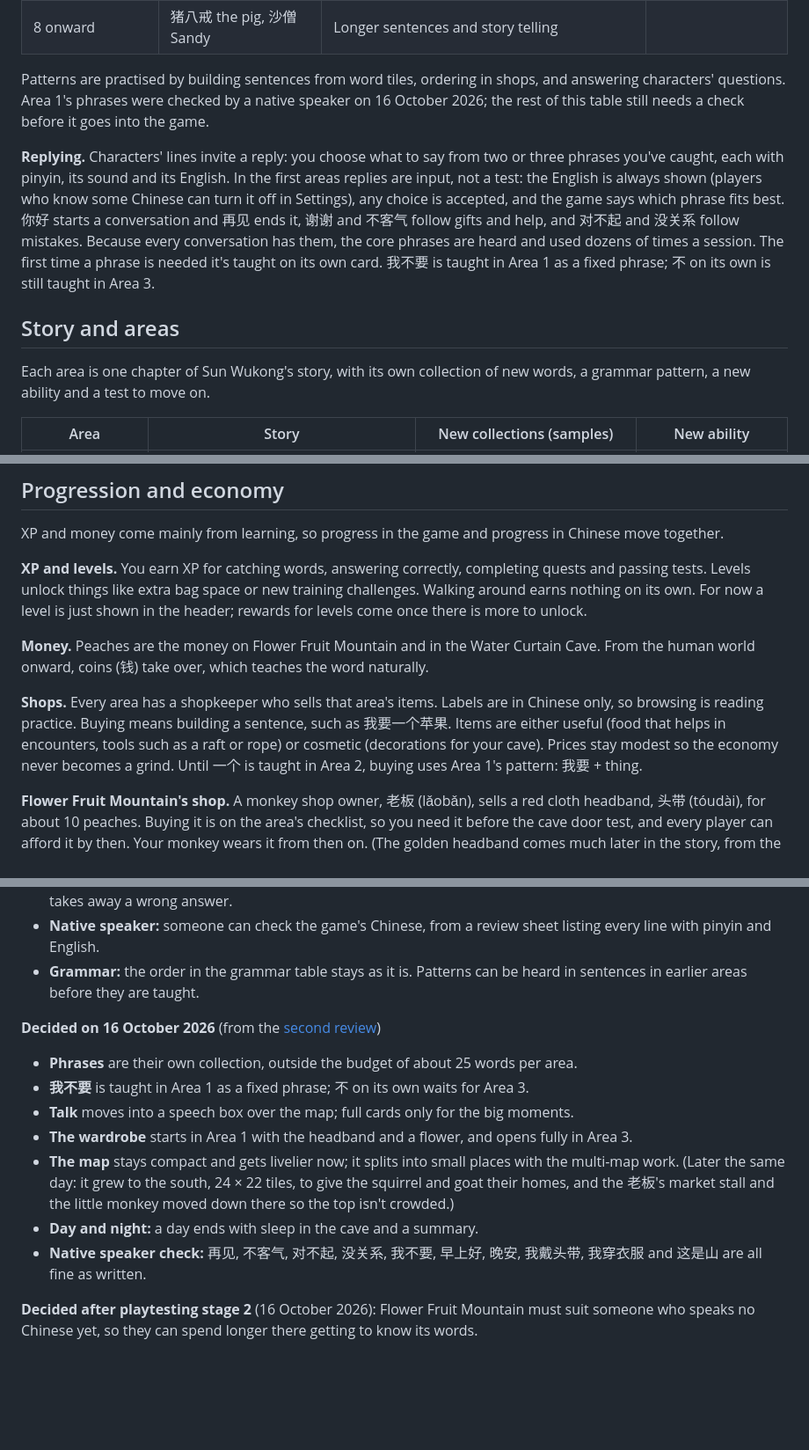
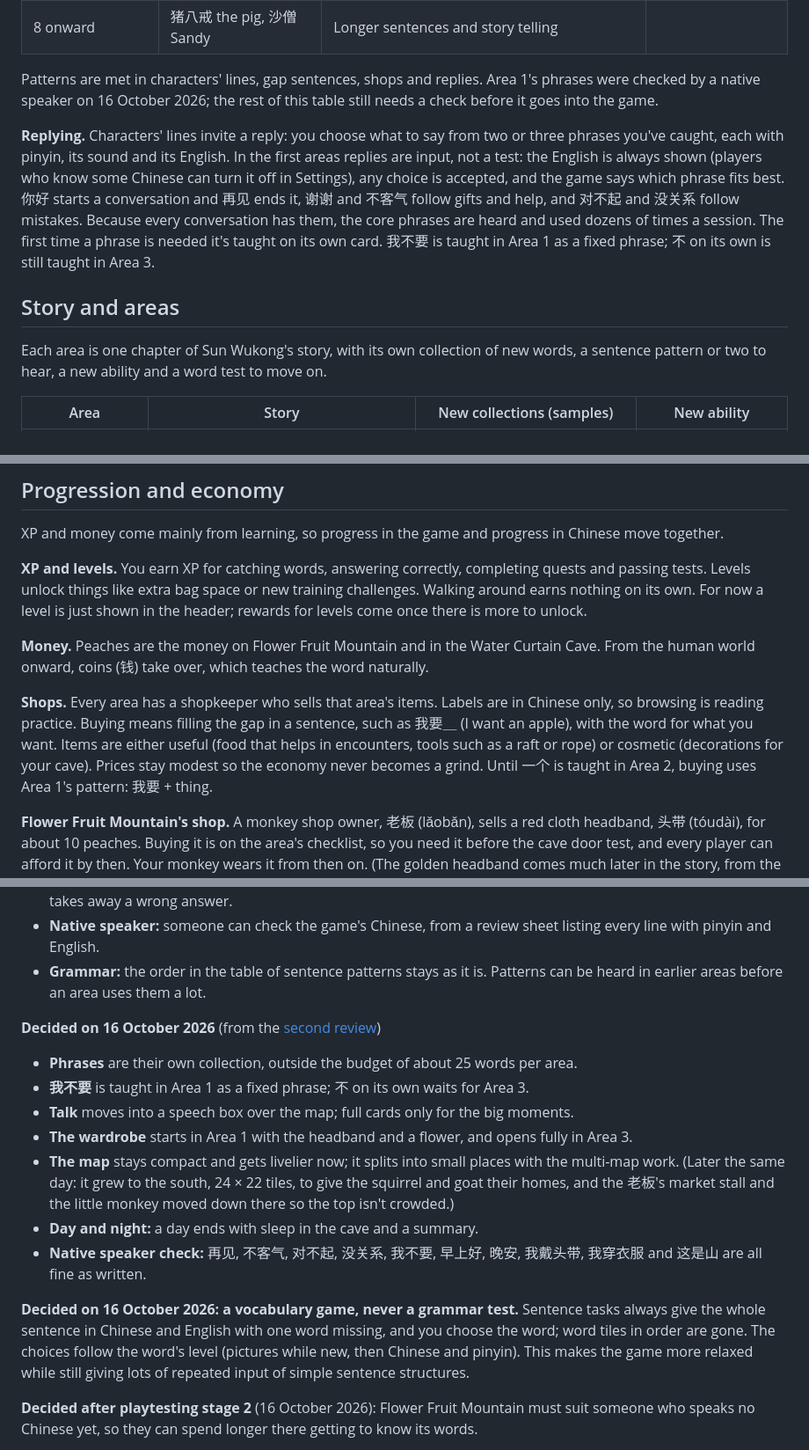
Before and after one commit to lph147/little-monkey, a Markdown page: DESIGN.md, 3 parts joined by grey strips. Shown at 88% size. Drawn GitHub-style; blank space fills up the shorter version.

```diff
--- a/DESIGN.md
+++ b/DESIGN.md
@@ -83,13 +85,13 @@ Each main character introduces one or two sentence patterns, and you practise th
 | 7 Under the mountain | 唐僧 the monk | 因为…所以…, time words | 因为我很饿，所以我吃桃子。 |
 | 8 onward | 猪八戒 the pig, 沙僧 Sandy | Longer sentences and story telling |  |
 
-Patterns are practised by building sentences from word tiles, ordering in shops, and answering characters' questions. Area 1's phrases were checked by a native speaker on 16 October 2026; the rest of this table still needs a check before it goes into the game.
+Patterns are met in characters' lines, gap sentences, shops and replies. Area 1's phrases were checked by a native speaker on 16 October 2026; the rest of this table still needs a check before it goes into the game.
 
 **Replying.** Characters' lines invite a reply: you choose what to say from two or three phrases you've caught, each with pinyin, its sound and its English. In the first areas replies are input, not a test: the English is always shown (players who know some Chinese can turn it off in Settings), any choice is accepted, and the game says which phrase fits best. 你好 starts a conversation and 再见 ends it, 谢谢 and 不客气 follow gifts and help, and 对不起 and 没关系 follow mistakes. Because every conversation has them, the core phrases are heard and used dozens of times a session. The first time a phrase is needed it's taught on its own card. 我不要 is taught in Area 1 as a fixed phrase; 不 on its own is still taught in Area 3.
 
 ## Story and areas
 
-Each area is one chapter of Sun Wukong's story, with its own collection of new words, a grammar pattern, a new ability and a test to move on.
+Each area is one chapter of Sun Wukong's story, with its own collection of new words, a sentence pattern or two to hear, a new ability and a word test to move on.
 
 | Area | Story | New collections (samples) | New ability |
 | --- | --- | --- | --- |
@@ -118,7 +120,7 @@ XP and money come mainly from learning, so progress in the game and progress in
 
 **Money.** Peaches are the money on Flower Fruit Mountain and in the Water Curtain Cave. From the human world onward, coins (钱) take over, which teaches the word naturally.
 
-**Shops.** Every area has a shopkeeper who sells that area's items. Labels are in Chinese only, so browsing is reading practice. Buying means building a sentence, such as 我要一个苹果. Items are either useful (food that helps in encounters, tools such as a raft or rope) or cosmetic (decorations for your cave). Prices stay modest so the economy never becomes a grind. Until 一个 is taught in Area 2, buying uses Area 1's pattern: 我要 + thing.
+**Shops.** Every area has a shopkeeper who sells that area's items. Labels are in Chinese only, so browsing is reading practice. Buying means filling the gap in a sentence, such as 我要＿ (I want an apple), with the word for what you want. Items are either useful (food that helps in encounters, tools such as a raft or rope) or cosmetic (decorations for your cave). Prices stay modest so the economy never becomes a grind. Until 一个 is taught in Area 2, buying uses Area 1's pattern: 我要 + thing.
 
 **Flower Fruit Mountain's shop.** A monkey shop owner, 老板 (lǎobǎn), sells a red cloth headband, 头带 (tóudài), for about 10 peaches. Buying it is on the area's checklist, so you need it before the cave door test, and every player can afford it by then. Your monkey wears it from then on. (The golden headband comes much later in the story, from the monk.)
 
@@ -189,7 +191,7 @@ The current game is one hand-built map in one file. Adding areas that way would
 - **Pinyin** stays over every word (the menu setting turns it off); it doesn't fade as you learn words.
 - **Peaches after the headband:** the 老板 also sells 苹果, bought with 我要苹果; eating one in an animal encounter takes away a wrong answer.
 - **Native speaker:** someone can check the game's Chinese, from a review sheet listing every line with pinyin and English.
-- **Grammar:** the order in the grammar table stays as it is. Patterns can be heard in sentences in earlier areas before they are taught.
+- **Grammar:** the order in the table of sentence patterns stays as it is. Patterns can be heard in earlier areas before an area uses them a lot.
 
 **Decided on 16 October 2026** (from the [second review](https://claude.ai/code/artifact/a02dc745-404f-4605-9b78-00d70691112e))
 
@@ -200,6 +202,8 @@ The current game is one hand-built map in one file. Adding areas that way would
 - **The map** stays compact and gets livelier now; it splits into small places with the multi-map work. (Later the same day: it grew to the south, 24 × 22 tiles, to give the squirrel and goat their homes, and the 老板's market stall and the little monkey moved down there so the top isn't crowded.)
 - **Day and night:** a day ends with sleep in the cave and a summary.
 - **Native speaker check:** 再见, 不客气, 对不起, 没关系, 我不要, 早上好, 晚安, 我戴头带, 我穿衣服 and 这是山 are all fine as written.
+
+**Decided on 16 October 2026: a vocabulary game, never a grammar test.** Sentence tasks always give the whole sentence in Chinese and English with one word missing, and you choose the word; word tiles in order are gone. The choices follow the word's level (pictures while new, then Chinese and pinyin). This makes the game more relaxed while still giving lots of repeated input of simple sentence structures.
 
 **Decided after playtesting stage 2** (16 October 2026): Flower Fruit Mountain must suit someone who speaks no Chinese yet, so they can spend longer there getting to know its words.
 
```
Also changed, not shown: other parts of DESIGN.md (+13 -6 lines), CLAUDE.md (+3 -2 lines).
